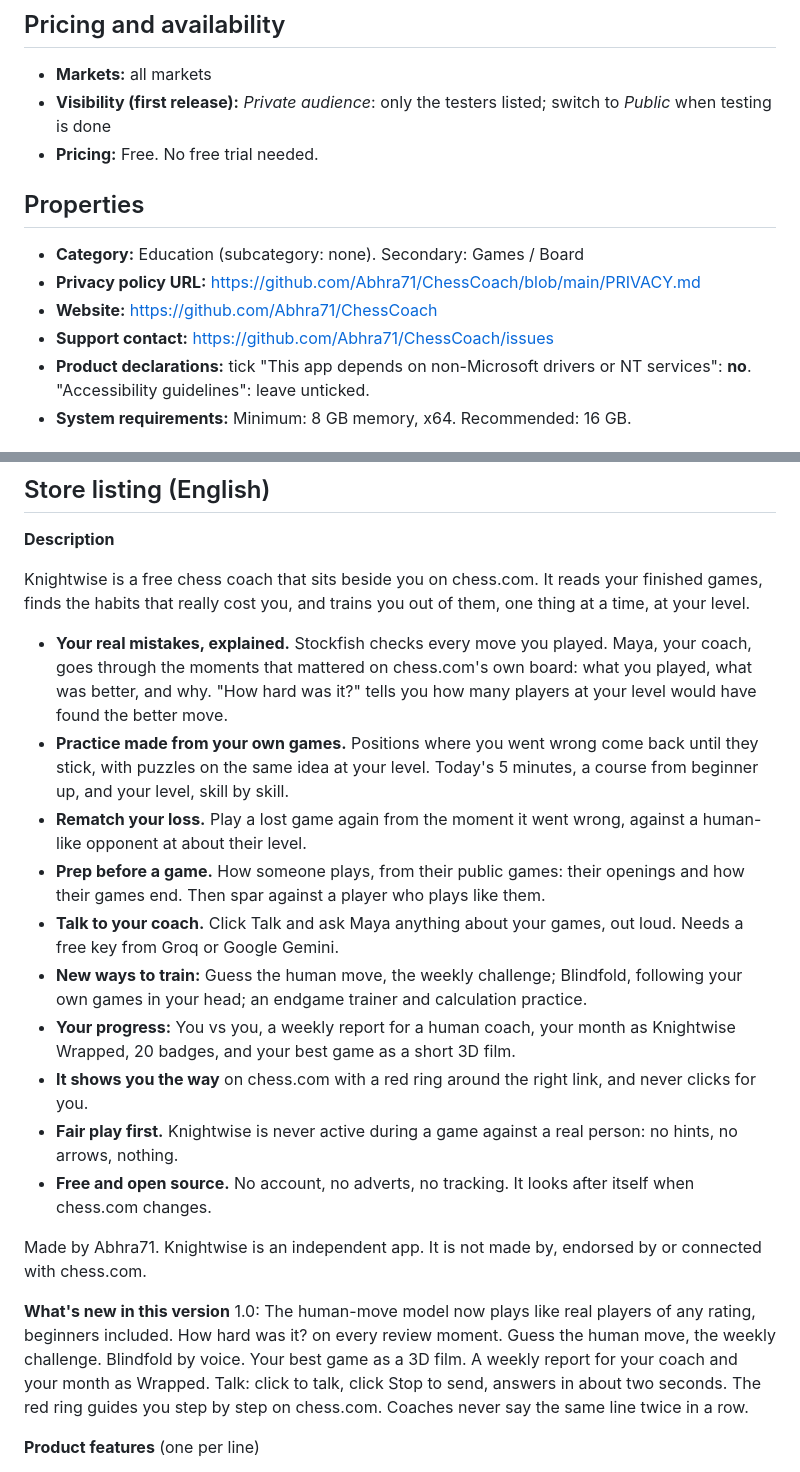
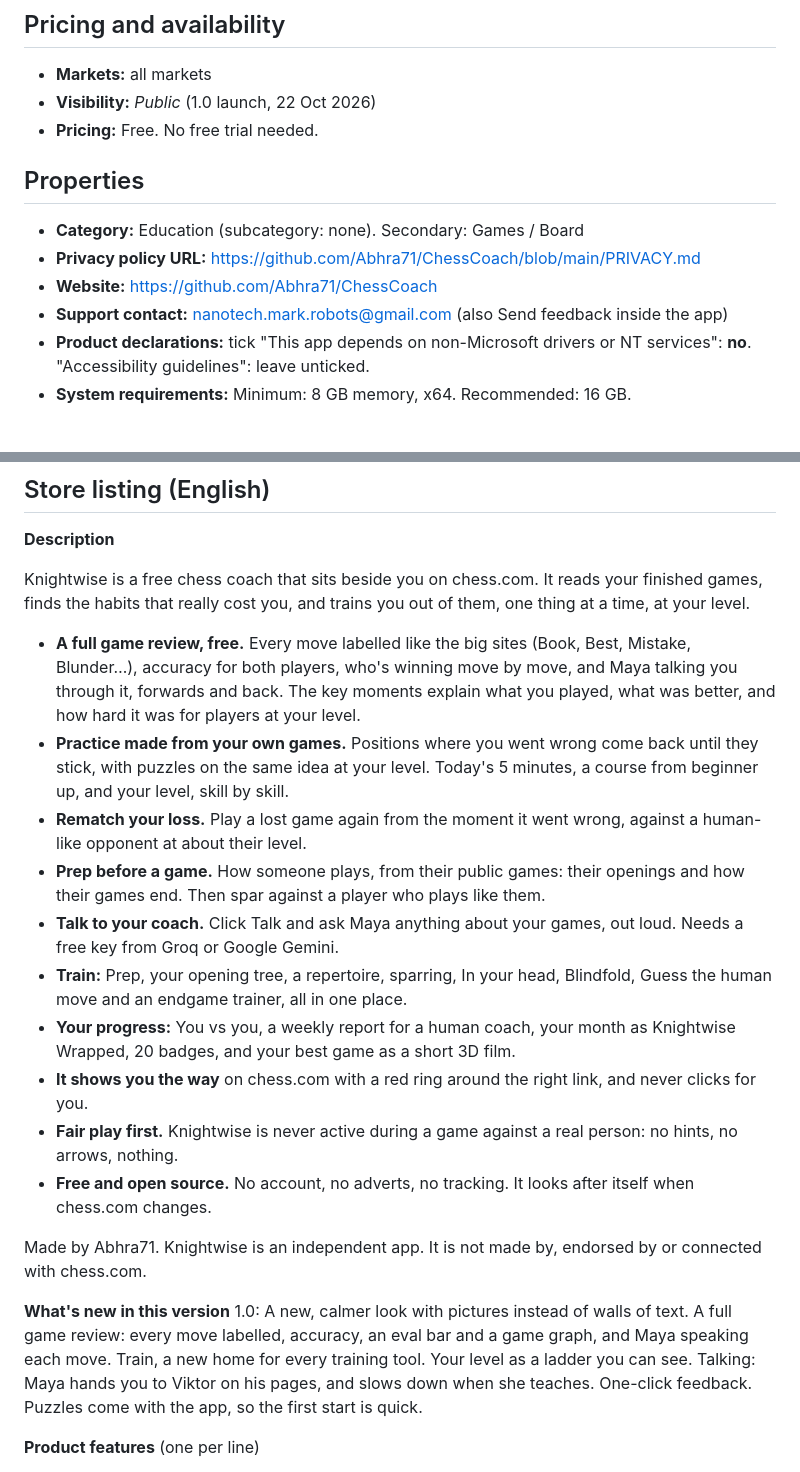
Before and after one commit to Abhra71/ChessCoach, a Markdown page: installer/msix/STORE_LISTING.md, 2 parts joined by grey strips. Rendered like a GitHub page.

```diff
--- a/installer/msix/STORE_LISTING.md
+++ b/installer/msix/STORE_LISTING.md
@@ -2,14 +2,14 @@
 
 ## Pricing and availability
 - **Markets:** all markets
-- **Visibility (first release):** *Private audience*: only the testers listed; switch to *Public* when testing is done
+- **Visibility:** *Public* (1.0 launch, 22 Oct 2026)
 - **Pricing:** Free. No free trial needed.
 
 ## Properties
 - **Category:** Education (subcategory: none). Secondary: Games / Board
 - **Privacy policy URL:** https://github.com/Abhra71/ChessCoach/blob/main/PRIVACY.md
 - **Website:** https://github.com/Abhra71/ChessCoach
-- **Support contact:** https://github.com/Abhra71/ChessCoach/issues
+- **Support contact:** nanotech.mark.robots@gmail.com (also Send feedback inside the app)
 - **Product declarations:** tick "This app depends on non-Microsoft drivers or NT services": **no**.
   "Accessibility guidelines": leave unticked.
 - **System requirements:** Minimum: 8 GB memory, x64. Recommended: 16 GB.
@@ -24,9 +24,9 @@ no purchases, no location sharing). It does use the internet. Expected rating: 3
 Knightwise is a free chess coach that sits beside you on chess.com. It reads your finished games, finds the habits
 that really cost you, and trains you out of them, one thing at a time, at your level.
 
-- **Your real mistakes, explained.** Stockfish checks every move you played. Maya, your coach, goes through the moments
-  that mattered on chess.com's own board: what you played, what was better, and why. "How hard was it?" tells you how
-  many players at your level would have found the better move.
+- **A full game review, free.** Every move labelled like the big sites (Book, Best, Mistake, Blunder…), accuracy for
+  both players, who's winning move by move, and Maya talking you through it, forwards and back. The key moments explain
+  what you played, what was better, and how hard it was for players at your level.
 - **Practice made from your own games.** Positions where you went wrong come back until they stick, with puzzles on
   the same idea at your level. Today's 5 minutes, a course from beginner up, and your level, skill by skill.
 - **Rematch your loss.** Play a lost game again from the moment it went wrong, against a human-like opponent at about
@@ -35,8 +35,8 @@ that really cost you, and trains you out of them, one thing at a time, at your l
   spar against a player who plays like them.
 - **Talk to your coach.** Click Talk and ask Maya anything about your games, out loud. Needs a free key from Groq or
   Google Gemini.
-- **New ways to train:** Guess the human move, the weekly challenge; Blindfold, following your own games in your head;
-  an endgame trainer and calculation practice.
+- **Train:** Prep, your opening tree, a repertoire, sparring, In your head, Blindfold, Guess the human move and an
+  endgame trainer, all in one place.
 - **Your progress:** You vs you, a weekly report for a human coach, your month as Knightwise Wrapped, 20 badges, and
   your best game as a short 3D film.
 - **It shows you the way** on chess.com with a red ring around the right link, and never clicks for you.
@@ -46,10 +46,10 @@ that really cost you, and trains you out of them, one thing at a time, at your l
 Made by Abhra71. Knightwise is an independent app. It is not made by, endorsed by or connected with chess.com.
 
 **What's new in this version**
-1.0: The human-move model now plays like real players of any rating, beginners included. How hard was it? on every
-review moment. Guess the human move, the weekly challenge. Blindfold by voice. Your best game as a 3D film. A weekly
-report for your coach and your month as Wrapped. Talk: click to talk, click Stop to send, answers in about two
-seconds. The red ring guides you step by step on chess.com. Coaches never say the same line twice in a row.
+1.0: A new, calmer look with pictures instead of walls of text. A full game review: every move labelled, accuracy,
+an eval bar and a game graph, and Maya speaking each move. Train, a new home for every training tool. Your level as a
+ladder you can see. Talking: Maya hands you to Viktor on his pages, and slows down when she teaches. One-click
+feedback. Puzzles come with the app, so the first start is quick.
 
 **Product features** (one per line)
 - Finds the habits that cost you, from your real chess.com games
```
Also changed, not shown: docs/MAINTAINING.md (+16 -0 lines).
